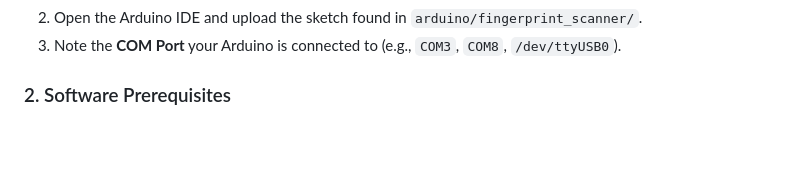
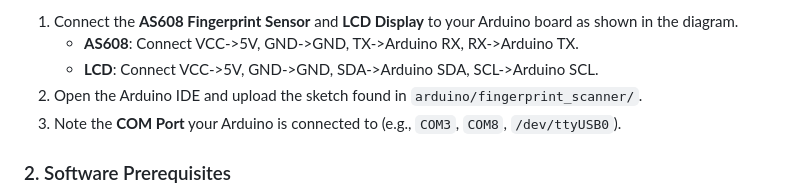
Before and after one commit to ihsan7510/LAB-LOGIN-LOGOUT-MONITORING-SYSTEM, a Markdown page: README.md, the part around one of its changes. Rendered like a GitHub page; blank space fills up the shorter version.

Commit message:
Add circuit diagram to README

```diff
--- a/README.md
+++ b/README.md
@@ -44,3 +80,6 @@ The **Lab Login Logout Monitoring System** (formerly NX-PRINT v2.0) is a compreh
+1.  Connect the **AS608 Fingerprint Sensor** and **LCD Display** to your Arduino board as shown in the diagram.
+    - **AS608**: Connect VCC->5V, GND->GND, TX->Arduino RX, RX->Arduino TX.
+    - **LCD**: Connect VCC->5V, GND->GND, SDA->Arduino SDA, SCL->Arduino SCL.
 2.  Open the Arduino IDE and upload the sketch found in `arduino/fingerprint_scanner/`.
 3.  Note the **COM Port** your Arduino is connected to (e.g., `COM3`, `COM8`, `/dev/ttyUSB0`).
 
```
Also changed, not shown: other parts of README.md (+37 -1 lines).
